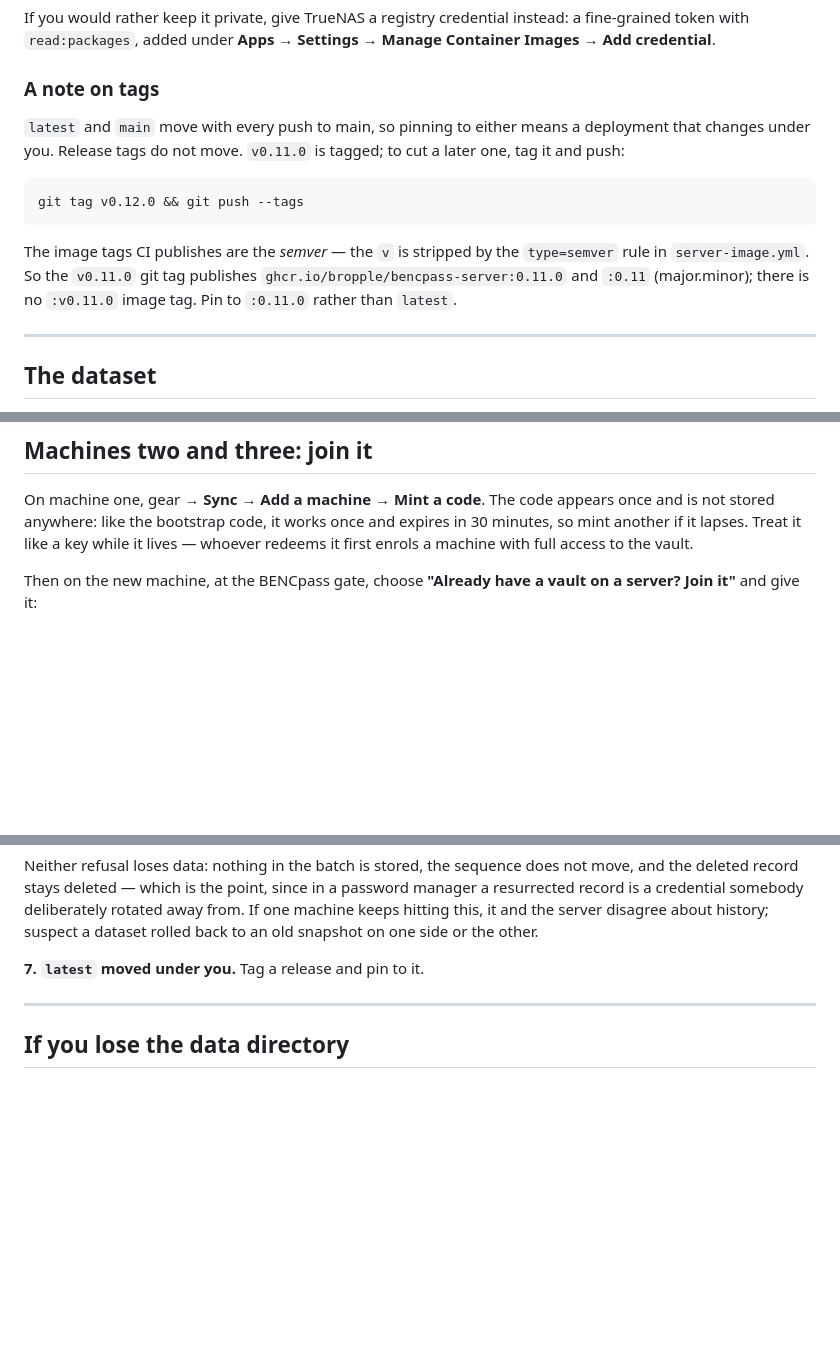
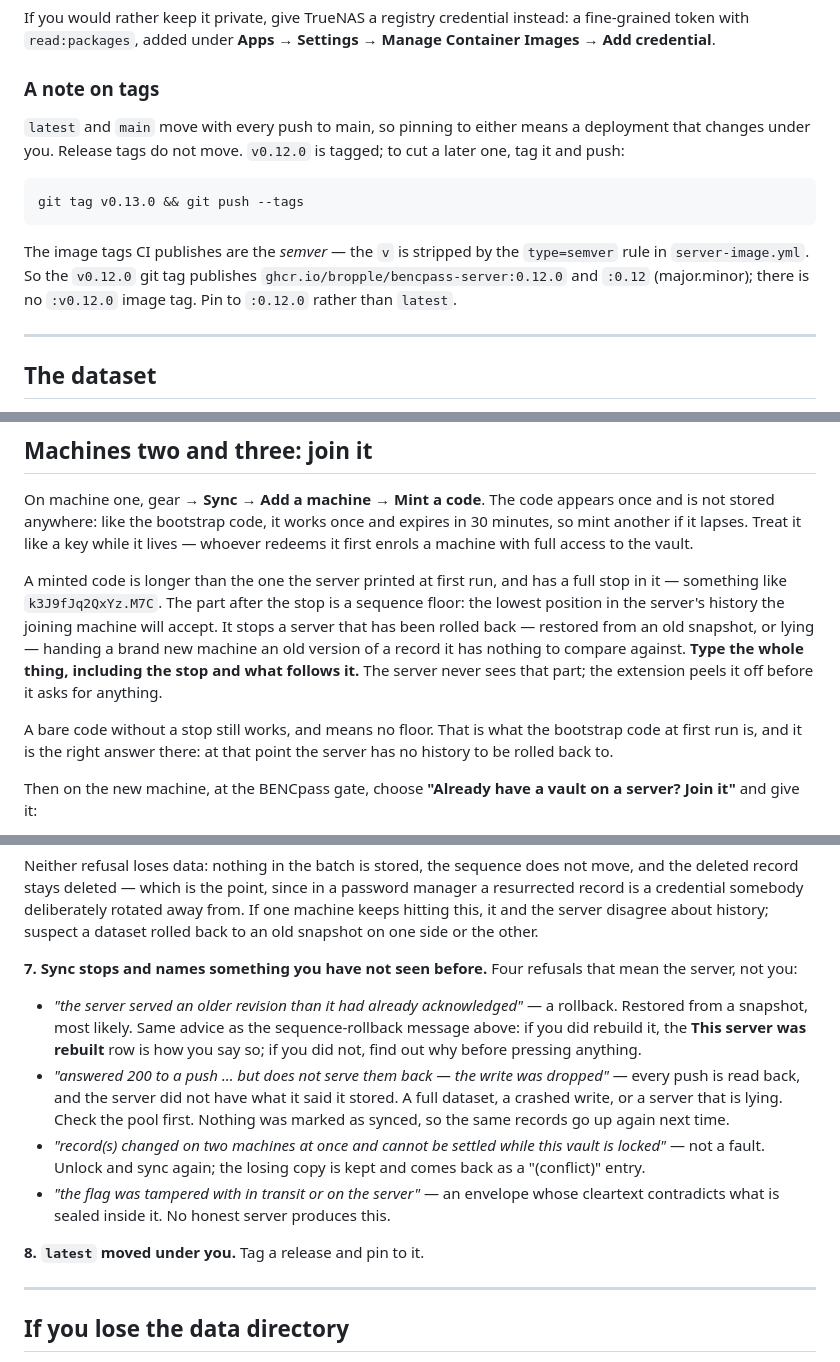
Before and after one commit to bropple/BENCpass, a Markdown page: TRUENAS-DEPLOY.md, 3 parts joined by grey strips. GitHub-like rendering; blank space fills up the shorter version.

Commit message:
Bring the TrueNAS guide up to what 0.12.0 actually does
Three things had gone stale under it.

The version references still said 0.11.0 throughout, including the image tag to
pin. They say 0.12.0 now, and the worked example of cutting a tag no longer
tells you to create one that already exists.

A minted enrolment code no longer looks like the one the server prints at first
run. It carries a sequence floor after a full stop — k3J9fJq2QxYz.M7C — and the
whole thing has to be typed, because the part after the stop is what stops a
rolled-back server handing a brand new machine an old version of a record it
has nothing to compare against. The server never sees it; the extension peels
it off first. A bare code still means no floor, which is the right answer for
the bootstrap code, because at that point there is no history to be rolled back
to.

And four refusals a person running this on a NAS can now meet, none of which
existed when the guide was written: a rollback, a push the server claimed and
did not store, a conflict that cannot be settled while the vault is locked, and
an envelope whose cleartext contradicts its seal. Each says which of those it is
and what to look at — the pool, in the case of the dropped write.

Every message quoted in that section was checked against the source. One was
not there at all: I had written a plausible sentence for the dropped push rather
than the one the code emits. That is the fourth time today a document has
claimed something the code does not say, and it is the reason the quotes are
checked rather than remembered.

Co-Authored-By: Claude Opus 5 <noreply@anthropic.com>
Claude-Session: https://claude.ai/code/session_01GNrPY4xoffSWTxsfRi19yU

````diff
--- a/TRUENAS-DEPLOY.md
+++ b/TRUENAS-DEPLOY.md
@@ -30,17 +30,17 @@ Manage Container Images → Add credential**.
 ### A note on tags
 
 `latest` and `main` move with every push to main, so pinning to either means a
-deployment that changes under you. Release tags do not move. `v0.11.0` is
+deployment that changes under you. Release tags do not move. `v0.12.0` is
 tagged; to cut a later one, tag it and push:
 
 ```sh
-git tag v0.12.0 && git push --tags
+git tag v0.13.0 && git push --tags
 ```
 
 The image tags CI publishes are the *semver* — the `v` is stripped by the
-`type=semver` rule in `server-image.yml`. So the `v0.11.0` git tag publishes
-`ghcr.io/bropple/bencpass-server:0.11.0` and `:0.11` (major.minor); there is no
-`:v0.11.0` image tag. Pin to `:0.11.0` rather than `latest`.
+`type=semver` rule in `server-image.yml`. So the `v0.12.0` git tag publishes
+`ghcr.io/bropple/bencpass-server:0.12.0` and `:0.12` (major.minor); there is no
+`:v0.12.0` image tag. Pin to `:0.12.0` rather than `latest`.
 
 ---
 
@@ -161,6 +161,19 @@ once and expires in 30 minutes, so mint another if it lapses. Treat it like a
 key while it lives — whoever redeems it first enrols a machine with full access
 to the vault.
 
+A minted code is longer than the one the server printed at first run, and has a
+full stop in it — something like `k3J9fJq2QxYz.M7C`. The part after the stop is
+a sequence floor: the lowest position in the server's history the joining
+machine will accept. It stops a server that has been rolled back — restored
+from an old snapshot, or lying — handing a brand new machine an old version of
+a record it has nothing to compare against. **Type the whole thing, including
+the stop and what follows it.** The server never sees that part; the extension
+peels it off before it asks for anything.
+
+A bare code without a stop still works, and means no floor. That is what the
+bootstrap code at first run is, and it is the right answer there: at that point
+the server has no history to be rolled back to.
+
 Then on the new machine, at the BENCpass gate, choose
 **"Already have a vault on a server? Join it"** and give it:
 
@@ -261,7 +274,27 @@ asked to store history it knows cannot be right, and refused the whole batch.
    the server disagree about history; suspect a dataset rolled back to an old
    snapshot on one side or the other.
 
-**7. `latest` moved under you.** Tag a release and pin to it.
+**7. Sync stops and names something you have not seen before.** Four refusals
+that mean the server, not you:
+
+  - *"the server served an older revision than it had already acknowledged"* —
+    a rollback. Restored from a snapshot, most likely. Same advice as the
+    sequence-rollback message above: if you did rebuild it, the **This server
+    was rebuilt** row is how you say so; if you did not, find out why before
+    pressing anything.
+  - *"answered 200 to a push … but does not serve them back — the write was
+    dropped"* — every push is read back, and the server did not have what it
+    said it stored. A full dataset, a crashed write, or a server that is
+    lying. Check the pool first. Nothing was marked as synced, so the same
+    records go up again next time.
+  - *"record(s) changed on two machines at once and cannot be settled while
+    this vault is locked"* — not a fault. Unlock and sync again; the losing
+    copy is kept and comes back as a "(conflict)" entry.
+  - *"the flag was tampered with in transit or on the server"* — an envelope
+    whose cleartext contradicts what is sealed inside it. No honest server
+    produces this.
+
+**8. `latest` moved under you.** Tag a release and pin to it.
 
 ---
 
````
